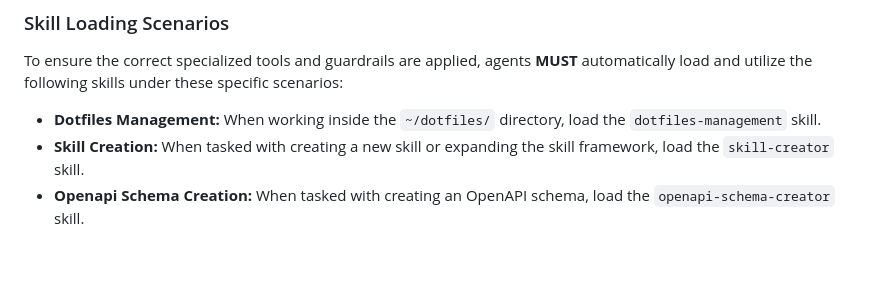
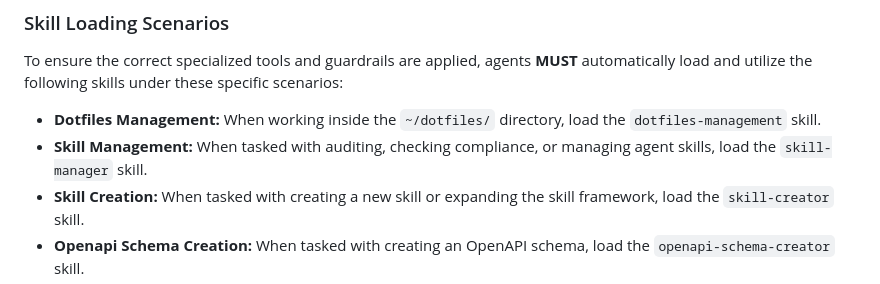
Before and after one commit to susamn/aistuff, a Markdown page: AGENTS-TEMPLATE.md, the part around the change. GitHub-like rendering; blank space fills up the shorter version.

Commit message:
Adding a clause of skill-manager, when to use it

```diff
--- a/AGENTS-TEMPLATE.md
+++ b/AGENTS-TEMPLATE.md
@@ -81,6 +81,7 @@ More skills will appear here as they are added to the dotfiles.
 ### Skill Loading Scenarios
 To ensure the correct specialized tools and guardrails are applied, agents **MUST** automatically load and utilize the following skills under these specific scenarios:
 - **Dotfiles Management:** When working inside the `~/dotfiles/` directory, load the `dotfiles-management` skill.
+- **Skill Management:** When tasked with auditing, checking compliance, or managing agent skills, load the `skill-manager` skill.
 - **Skill Creation:** When tasked with creating a new skill or expanding the skill framework, load the `skill-creator` skill.
 - **Openapi Schema Creation:** When tasked with creating an OpenAPI schema, load the `openapi-schema-creator` skill.
 - **Obsidian:** When tasked with working with obsidian, load the `obsidian` skill.
```
